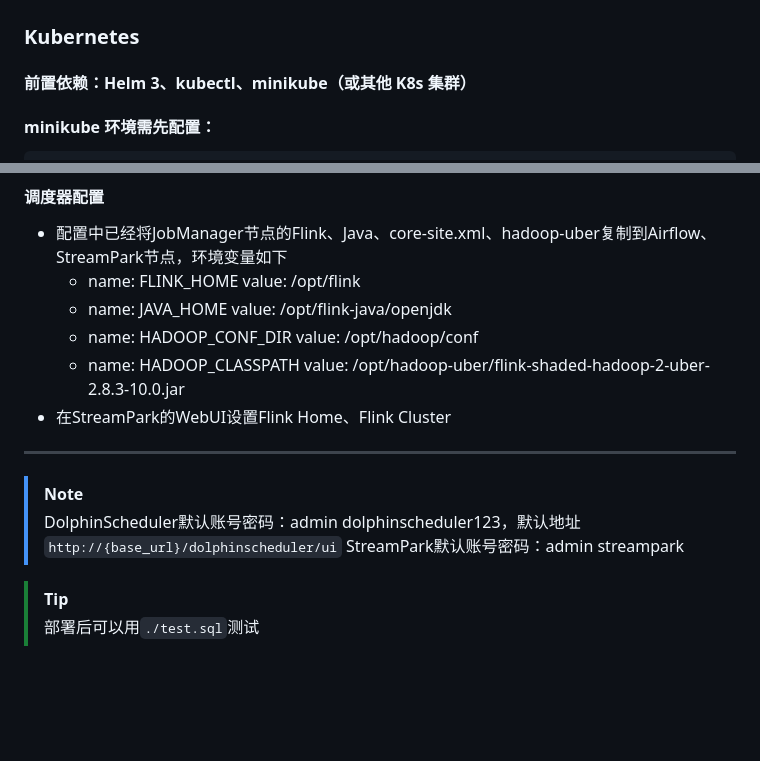
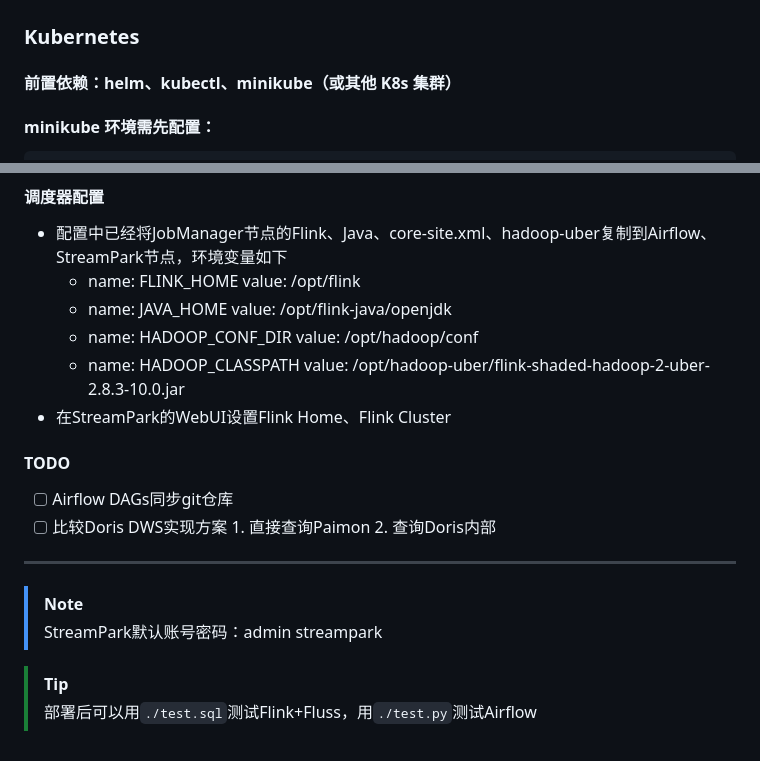
Before and after one commit to shaoniandelilian/BigHealthDataWarehouse, a Markdown page: LakehouseDocker/README.md, 2 parts joined by grey strips. Rendered like a GitHub page; blank space fills up the shorter version.

Commit message:
LakehouseDocker - update README, add TODO

````diff
--- a/LakehouseDocker/README.md
+++ b/LakehouseDocker/README.md
@@ -11,7 +11,7 @@
 
 ### Kubernetes
 
-#### 前置依赖：Helm 3、kubectl、minikube（或其他 K8s 集群）
+#### 前置依赖：helm、kubectl、minikube（或其他 K8s 集群）
 
 #### minikube 环境需先配置：
 ```sh
@@ -136,11 +136,15 @@ CREATE CATALOG paimon PROPERTIES (
     value: /opt/hadoop-uber/flink-shaded-hadoop-2-uber-2.8.3-10.0.jar
 - 在StreamPark的WebUI设置Flink Home、Flink Cluster
 
+#### TODO
+
+- [ ] Airflow DAGs同步git仓库
+- [ ] 比较Doris DWS实现方案 1. 直接查询Paimon 2. 查询Doris内部
+
 ---
 
 > [!NOTE]
-> DolphinScheduler默认账号密码：admin dolphinscheduler123，默认地址`http://{base_url}/dolphinscheduler/ui`
 > StreamPark默认账号密码：admin streampark
 
 > [!TIP]
-> 部署后可以用`./test.sql`测试
+> 部署后可以用`./test.sql`测试Flink+Fluss，用`./test.py`测试Airflow
````
